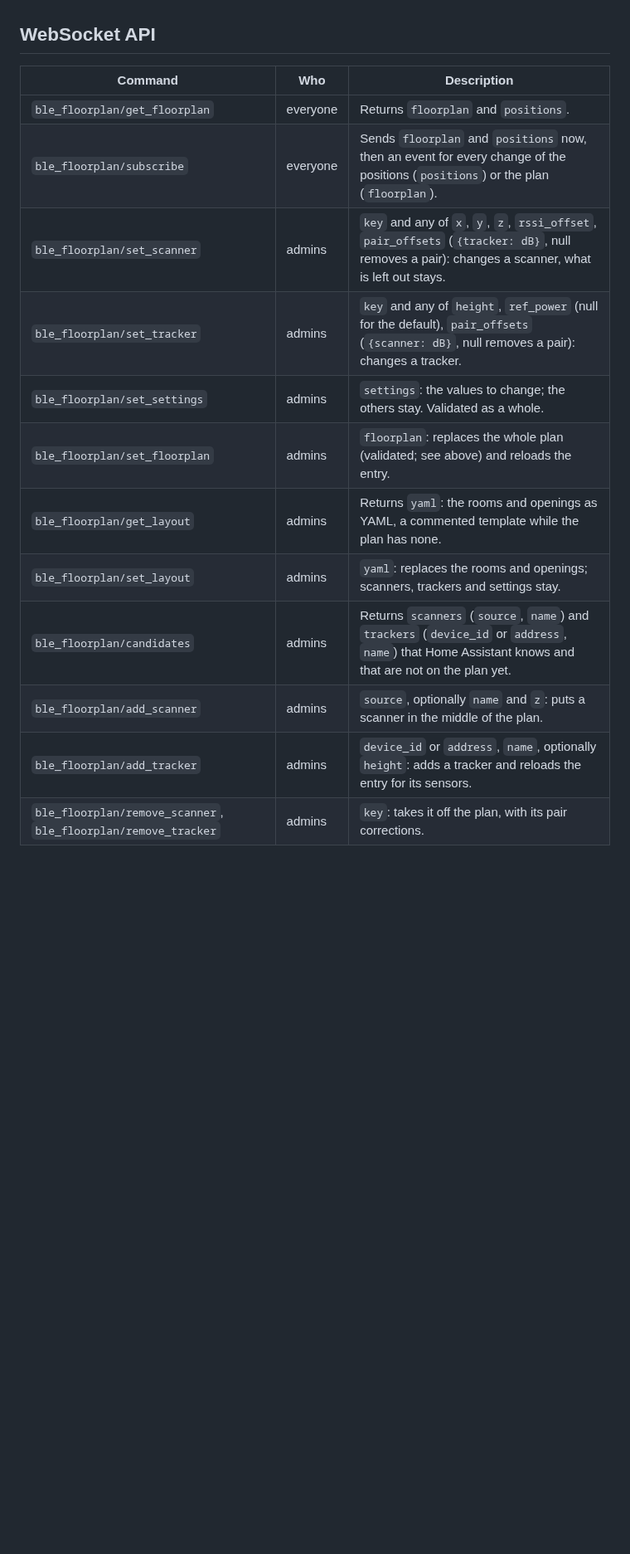
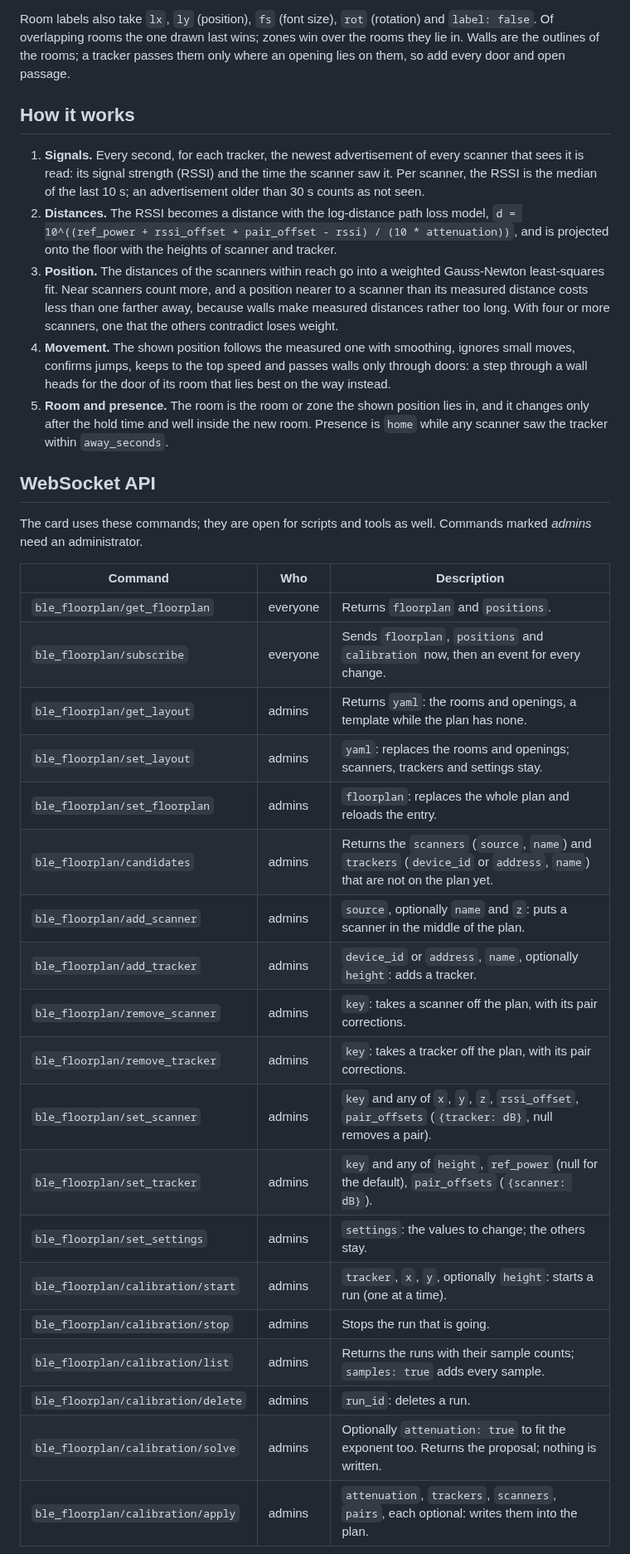
Before and after one commit to n-schilling/ha-ble-floorplan, a Markdown page: README.md, the part around one of its changes. Shown at 83% size. Drawn GitHub-style; blank space fills up the shorter version.

```diff
--- a/README.md
+++ b/README.md
@@ -155,18 +174,36 @@ The *Room* sensor changes only after the room hold time, so it suits "who is whe
+Room labels also take `lx`, `ly` (position), `fs` (font size), `rot` (rotation) and `label: false`. Of overlapping rooms the one drawn last wins; zones win over the rooms they lie in. Walls are the outlines of the rooms; a tracker passes them only where an opening lies on them, so add every door and open passage.
+
+## How it works
+
+1. **Signals.** Every second, for each tracker, the newest advertisement of every scanner that sees it is read: its signal strength (RSSI) and the time the scanner saw it. Per scanner, the RSSI is the median of the last 10 s; an advertisement older than 30 s counts as not seen.
+2. **Distances.** The RSSI becomes a distance with the log-distance path loss model, `d = 10^((ref_power + rssi_offset + pair_offset - rssi) / (10 * attenuation))`, and is projected onto the floor with the heights of scanner and tracker.
+3. **Position.** The distances of the scanners within reach go into a weighted Gauss-Newton least-squares fit. Near scanners count more, and a position nearer to a scanner than its measured distance costs less than one farther away, because walls make measured distances rather too long. With four or more scanners, one that the others contradict loses weight.
+4. **Movement.** The shown position follows the measured one with smoothing, ignores small moves, confirms jumps, keeps to the top speed and passes walls only through doors: a step through a wall heads for the door of its room that lies best on the way instead.
+5. **Room and presence.** The room is the room or zone the shown position lies in, and it changes only after the hold time and well inside the new room. Presence is `home` while any scanner saw the tracker within `away_seconds`.
 
 ## WebSocket API
+
+The card uses these commands; they are open for scripts and tools as well. Commands marked *admins* need an administrator.
 
 | Command | Who | Description |
 |---|---|---|
 | `ble_floorplan/get_floorplan` | everyone | Returns `floorplan` and `positions`. |
-| `ble_floorplan/subscribe` | everyone | Sends `floorplan` and `positions` now, then an event for every change of the positions (`positions`) or the plan (`floorplan`). |
-| `ble_floorplan/set_scanner` | admins | `key` and any of `x`, `y`, `z`, `rssi_offset`, `pair_offsets` (`{tracker: dB}`, null removes a pair): changes a scanner, what is left out stays. |
-| `ble_floorplan/set_tracker` | admins | `key` and any of `height`, `ref_power` (null for the default), `pair_offsets` (`{scanner: dB}`, null removes a pair): changes a tracker. |
-| `ble_floorplan/set_settings` | admins | `settings`: the values to change; the others stay. Validated as a whole. |
-| `ble_floorplan/set_floorplan` | admins | `floorplan`: replaces the whole plan (validated; see above) and reloads the entry. |
-| `ble_floorplan/get_layout` | admins | Returns `yaml`: the rooms and openings as YAML, a commented template while the plan has none. |
+| `ble_floorplan/subscribe` | everyone | Sends `floorplan`, `positions` and `calibration` now, then an event for every change. |
+| `ble_floorplan/get_layout` | admins | Returns `yaml`: the rooms and openings, a template while the plan has none. |
 | `ble_floorplan/set_layout` | admins | `yaml`: replaces the rooms and openings; scanners, trackers and settings stay. |
-| `ble_floorplan/candidates` | admins | Returns `scanners` (`source`, `name`) and `trackers` (`device_id` or `address`, `name`) that Home Assistant knows and that are not on the plan yet. |
+| `ble_floorplan/set_floorplan` | admins | `floorplan`: replaces the whole plan and reloads the entry. |
+| `ble_floorplan/candidates` | admins | Returns the `scanners` (`source`, `name`) and `trackers` (`device_id` or `address`, `name`) that are not on the plan yet. |
 | `ble_floorplan/add_scanner` | admins | `source`, optionally `name` and `z`: puts a scanner in the middle of the plan. |
-| `ble_floorplan/add_tracker` | admins | `device_id` or `address`, `name`, optionally `height`: adds a tracker and reloads the entry for its sensors. |
-| `ble_floorplan/remove_scanner`, `ble_floorplan/remove_tracker` | admins | `key`: takes it off the plan, with its pair corrections. |
+| `ble_floorplan/add_tracker` | admins | `device_id` or `address`, `name`, optionally `height`: adds a tracker. |
+| `ble_floorplan/remove_scanner` | admins | `key`: takes a scanner off the plan, with its pair corrections. |
+| `ble_floorplan/remove_tracker` | admins | `key`: takes a tracker off the plan, with its pair corrections. |
+| `ble_floorplan/set_scanner` | admins | `key` and any of `x`, `y`, `z`, `rssi_offset`, `pair_offsets` (`{tracker: dB}`, null removes a pair). |
+| `ble_floorplan/set_tracker` | admins | `key` and any of `height`, `ref_power` (null for the default), `pair_offsets` (`{scanner: dB}`). |
+| `ble_floorplan/set_settings` | admins | `settings`: the values to change; the others stay. |
+| `ble_floorplan/calibration/start` | admins | `tracker`, `x`, `y`, optionally `height`: starts a run (one at a time). |
+| `ble_floorplan/calibration/stop` | admins | Stops the run that is going. |
+| `ble_floorplan/calibration/list` | admins | Returns the runs with their sample counts; `samples: true` adds every sample. |
+| `ble_floorplan/calibration/delete` | admins | `run_id`: deletes a run. |
+| `ble_floorplan/calibration/solve` | admins | Optionally `attenuation: true` to fit the exponent too. Returns the proposal; nothing is written. |
+| `ble_floorplan/calibration/apply` | admins | `attenuation`, `trackers`, `scanners`, `pairs`, each optional: writes them into the plan. |
 
```
Also changed, not shown: other parts of README.md (+121 -152 lines), CHANGELOG.md (+4 -0 lines), docs/images/overview.gif (added), docs/images/overview.png (deleted), 1 other file.
